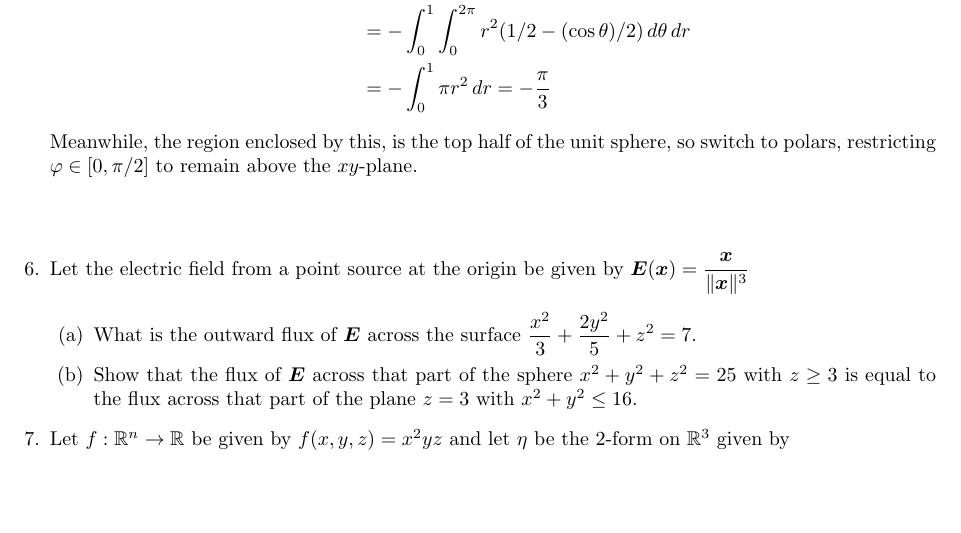
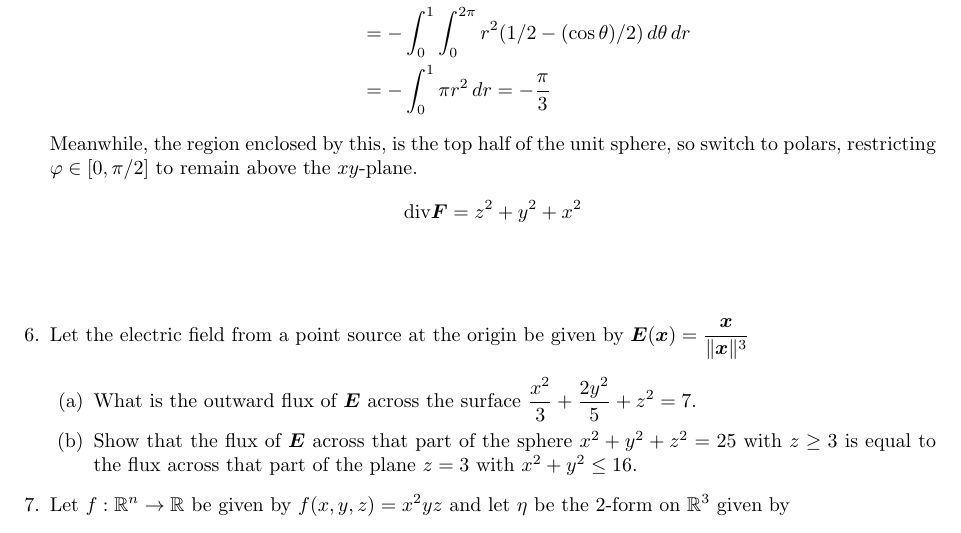
Before and after one commit to poonkeegan/school, a LaTeX document (matb42/a9.tex): part of page 5 of 5, cut so that both start at the same text, the shorter picture padded with empty space. Compiled offline with pdfLaTeX.

Commit message:
Sun Mar 25 14:13:07 EDT 2018

```diff
--- a/matb42/a9.tex
+++ b/matb42/a9.tex
@@ -119,6 +119,7 @@ Mar 20th 2018}
         &= - \int_0^1 \pi r^2 \,d r = - \frac{\pi}{3}
     \end{align*}
     Meanwhile, the region enclosed by this, is the top half of the unit sphere, so switch to polars, restricting $\varphi \in [0,\pi/2]$ to remain above the $xy$-plane.
+    \[\divt \boldsymbol F = z^2 + y^2 + x^2\]
     \begin{align*}
     \end{align*}
 
```
Also changed, not shown: matb42/a9.pdf.
